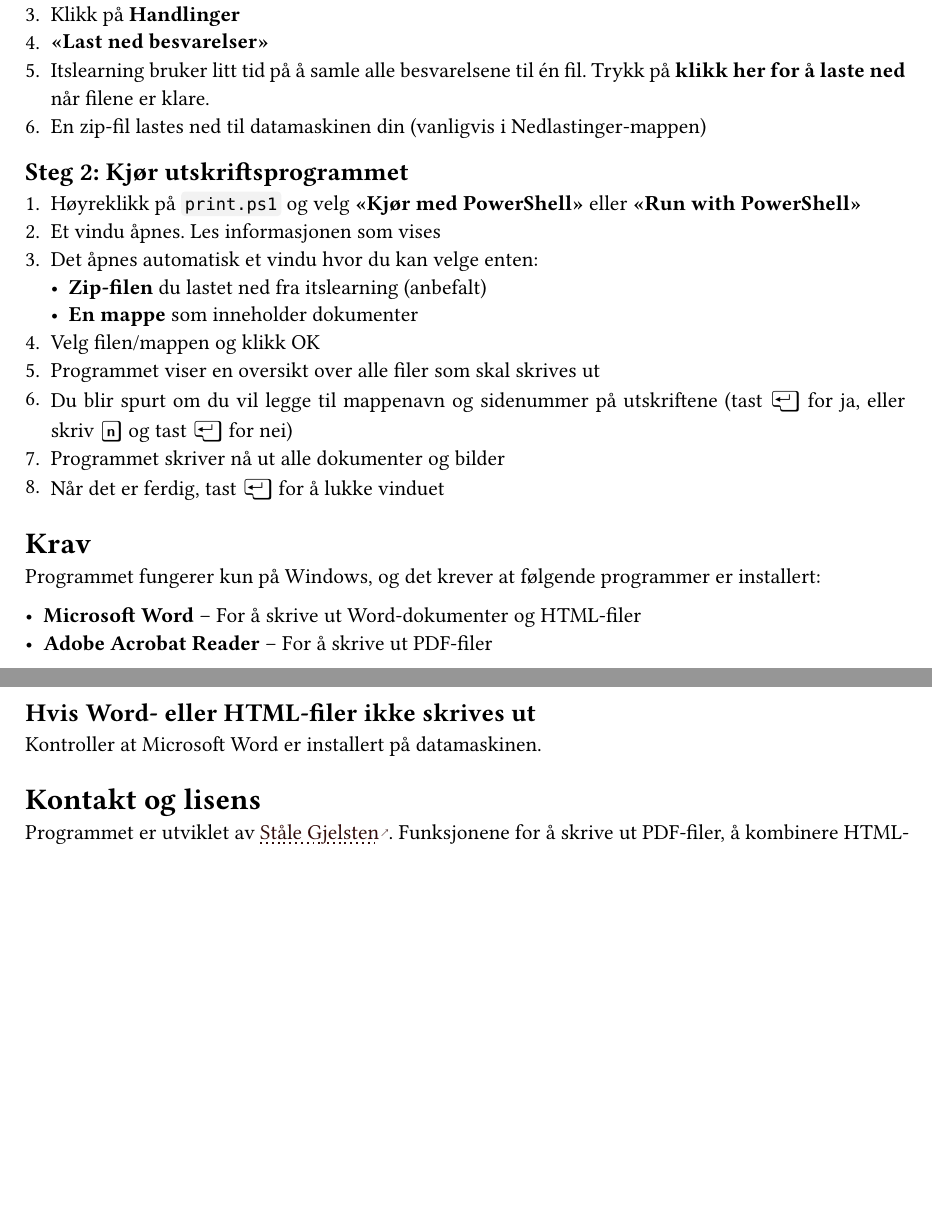
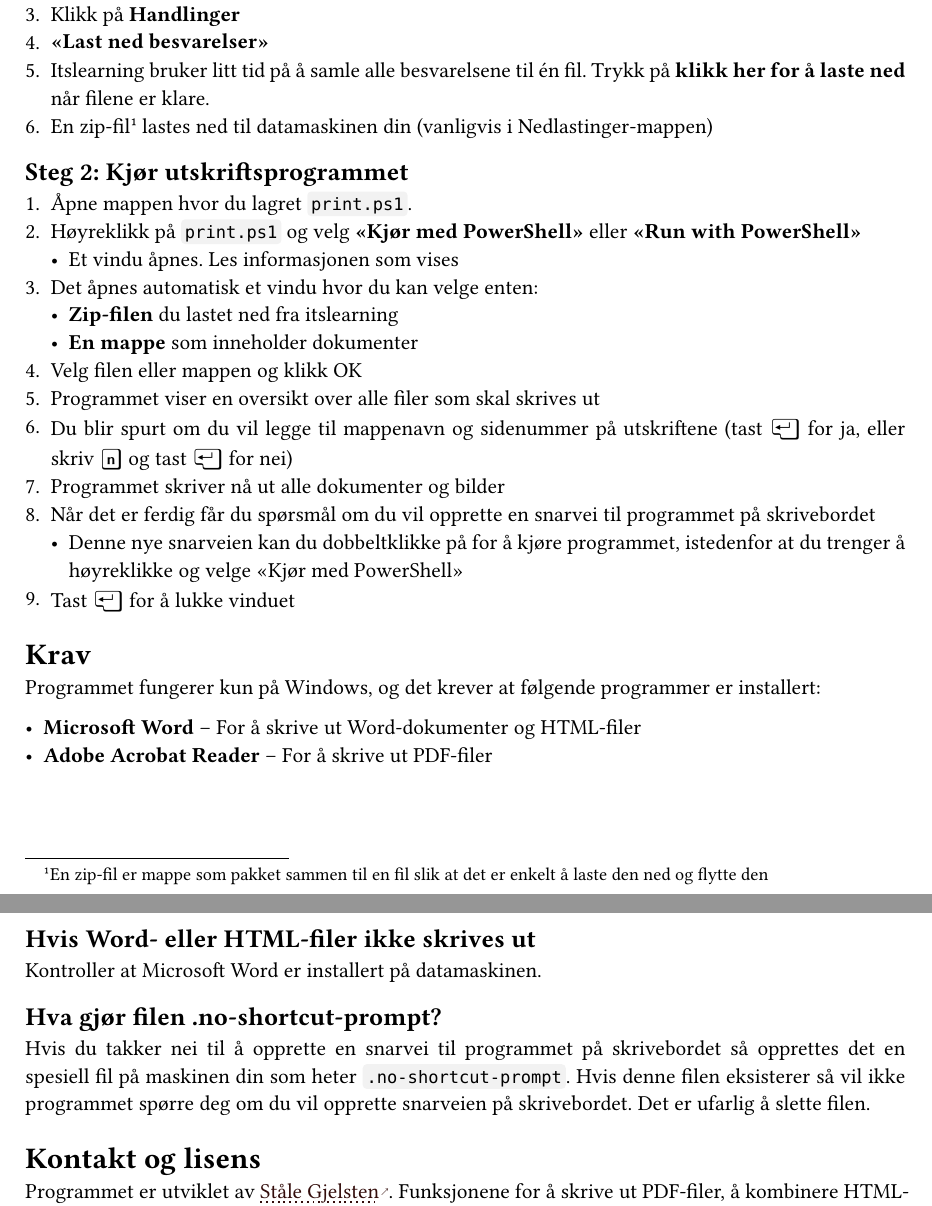
Before and after one commit to stalegjelsten/print-word-files, a Typst document (docs/dokumentasjon.typ): two parts of pages 2 and 3 of 3, joined at a grey line, cut so that both start at the same text, the shorter picture padded with empty space. The pictures show the PDF file docs/dokumentasjon.pdf that the author committed with the source.

Commit message:
docs: oppdaterer

```diff
--- a/docs/dokumentasjon.typ
+++ b/docs/dokumentasjon.typ
@@ -111,20 +115,23 @@ Logg inn på itslearning og gå til oppgaven du vil skrive ut besvarelser fra.
 + Klikk på *Handlinger*
 + *"Last ned besvarelser"*
 + Itslearning bruker litt tid på å samle alle besvarelsene til én fil. Trykk på *klikk her for å laste ned* når filene er klare.
-+ En zip-fil lastes ned til datamaskinen din (vanligvis i Nedlastinger-mappen)
++ En zip-fil#footnote[En zip-fil er mappe som pakket sammen til en fil slik at det er enkelt å laste den ned og flytte den] lastes ned til datamaskinen din (vanligvis i Nedlastinger-mappen)
 
 == Steg 2: Kjør utskriftsprogrammet
 
++ Åpne mappen hvor du lagret `print.ps1`.
 + Høyreklikk på `print.ps1` og velg *"Kjør med PowerShell"* eller *"Run with PowerShell"*
-+ Et vindu åpnes. Les informasjonen som vises
+  - Et vindu åpnes. Les informasjonen som vises
 + Det åpnes automatisk et vindu hvor du kan velge enten:
-  - *Zip-filen* du lastet ned fra itslearning (anbefalt)
+  - *Zip-filen* du lastet ned fra itslearning
   - *En mappe* som inneholder dokumenter
-+ Velg filen/mappen og klikk OK
++ Velg filen eller mappen og klikk OK
 + Programmet viser en oversikt over alle filer som skal skrives ut
 + Du blir spurt om du vil legge til mappenavn og sidenummer på utskriftene (tast #kbd[Enter] for ja, eller skriv #kbd[n] og tast #kbd[Enter] for nei)
 + Programmet skriver nå ut alle dokumenter og bilder
-+ Når det er ferdig, tast #kbd[Enter] for å lukke vinduet
++ Når det er ferdig får du spørsmål om du vil opprette en snarvei til programmet på skrivebordet
+  - Denne nye snarveien kan du dobbeltklikke på for å kjøre programmet, istedenfor at du trenger å høyreklikke og velge "Kjør med PowerShell"
++ Tast #kbd[Enter] for å lukke vinduet
 
 = Krav
 
@@ -172,6 +179,10 @@ Installer #link("https://get.adobe.com/no/reader/")[Adobe Acrobat Reader].
 
 Kontroller at Microsoft Word er installert på datamaskinen.
 
+== Hva gjør filen .no-shortcut-prompt?
+
+Hvis du takker nei til å opprette en snarvei til programmet på skrivebordet så opprettes det en spesiell fil på maskinen din som heter `.no-shortcut-prompt`. Hvis denne filen eksisterer så vil ikke programmet spørre deg om du vil opprette snarveien på skrivebordet. Det er ufarlig å slette filen.
+
 = Kontakt og lisens
 Programmet er utviklet av #link("https://github.com/stalegjelsten")[Ståle Gjelsten]. Funksjonene for å skrive ut PDF-filer, å kombinere HTML-filer og å legge til topp- og bunntekst er utviklet sammen med språkmodellen #link("https://www.anthropic.com/claude/sonnet")[Claude Sonnet 4.5 fra Anthropic].
 
```
Also changed, not shown: docs/dokumentasjon.pdf, docs/dokumentasjon.typ (10 more changed lines).
